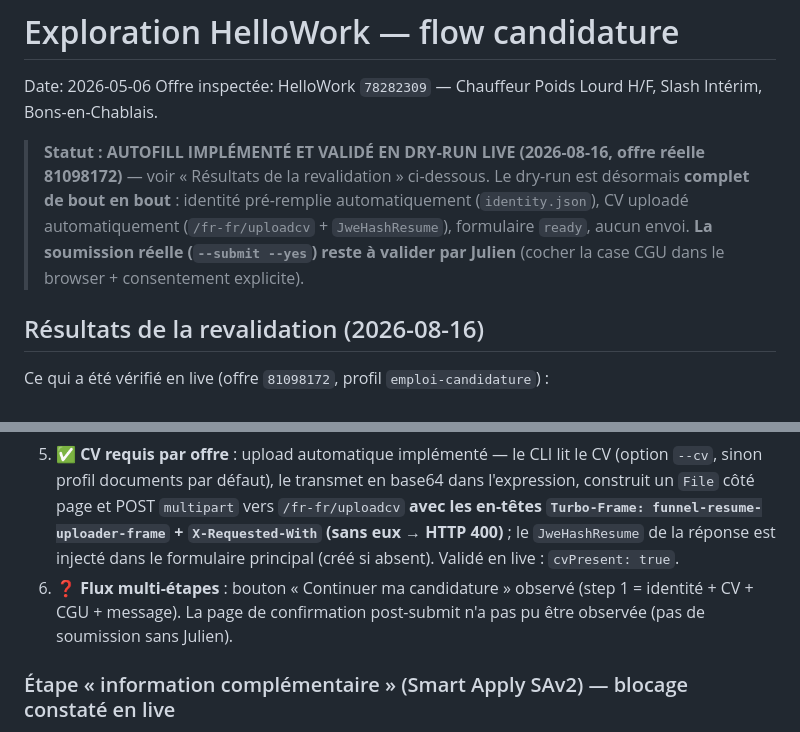
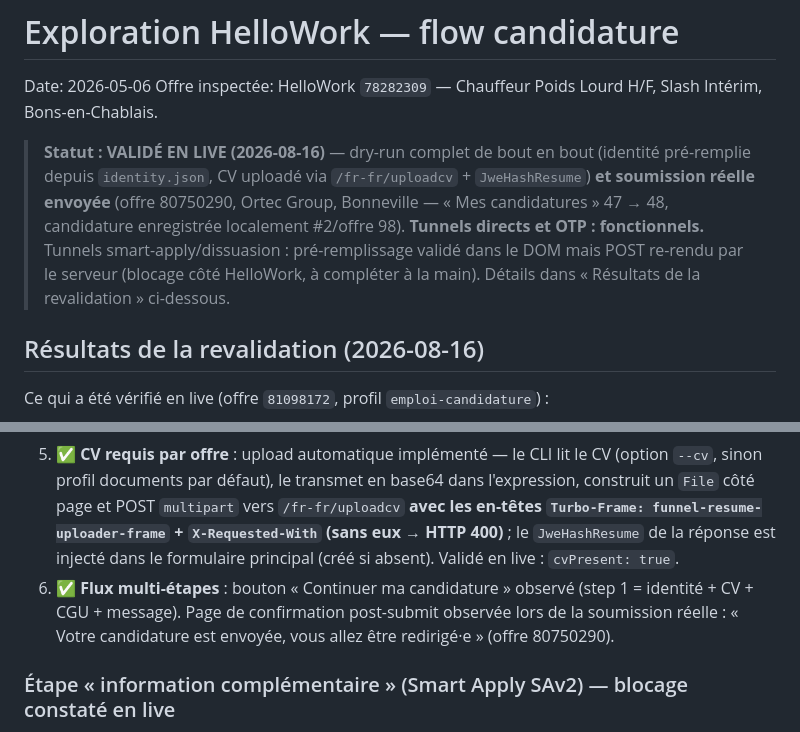
Before and after one commit to jul-ienfr/Emploi, a Markdown page: docs/plans/hellowork-application-flow.md, 2 parts joined by grey strips. GitHub-like rendering.

Commit message:
docs: statut hellowork-application-flow — soumission réelle validée (Ortec, 16 août)
La ligne de statut datait d'avant l'envoi : dry-run uniquement. Le tunnel
direct a depuis été validé en soumission réelle (offre 80750290, candidature
#2 enregistrée localement). Mise à jour du statut et du point 6 (page de
confirmation observée).

Co-Authored-By: Claude <noreply@anthropic.com>

```diff
--- a/docs/plans/hellowork-application-flow.md
+++ b/docs/plans/hellowork-application-flow.md
@@ -3,7 +3,7 @@
 Date: 2026-05-06
 Offre inspectée: HelloWork `78282309` — Chauffeur Poids Lourd H/F, Slash Intérim, Bons-en-Chablais.
 
-> **Statut : AUTOFILL IMPLÉMENTÉ ET VALIDÉ EN DRY-RUN LIVE (2026-08-16, offre réelle 81098172)** — voir « Résultats de la revalidation » ci-dessous. Le dry-run est désormais **complet de bout en bout** : identité pré-remplie automatiquement (`identity.json`), CV uploadé automatiquement (`/fr-fr/uploadcv` + `JweHashResume`), formulaire `ready`, aucun envoi. **La soumission réelle (`--submit --yes`) reste à valider par Julien** (cocher la case CGU dans le browser + consentement explicite).
+> **Statut : VALIDÉ EN LIVE (2026-08-16)** — dry-run complet de bout en bout (identité pré-remplie depuis `identity.json`, CV uploadé via `/fr-fr/uploadcv` + `JweHashResume`) **et soumission réelle envoyée** (offre 80750290, Ortec Group, Bonneville — « Mes candidatures » 47 → 48, candidature enregistrée localement #2/offre 98). **Tunnels directs et OTP : fonctionnels.** Tunnels smart-apply/dissuasion : pré-remplissage validé dans le DOM mais POST re-rendu par le serveur (blocage côté HelloWork, à compléter à la main). Détails dans « Résultats de la revalidation » ci-dessous.
 
 ## Résultats de la revalidation (2026-08-16)
 
@@ -14,7 +14,7 @@ Ce qui a été vérifié en live (offre `81098172`, profil `emploi-candidature`)
 3. 🆕 **Champ `HasAcceptedCGU` requis** (consentement CGU) ajouté au formulaire principal. Garde-fou ajouté : le CLI refuse toute soumission si la case n'est pas cochée et **ne la coche jamais lui-même** (message clair, aucun POST).
 4. ✅ **Prénom/Nom/Email ne sont plus pré-remplis par HelloWork** — le CLI les pré-remplit désormais automatiquement depuis `~/.config/emploi/identity.json` (`emploi identity set --firstname --lastname --email`), en injectant les valeurs dans le formulaire avant lecture/soumission. Validé en live : `firstnamePresent/lastnamePresent/emailPresent: true`.
 5. ✅ **CV requis par offre** : upload automatique implémenté — le CLI lit le CV (option `--cv`, sinon profil documents par défaut), le transmet en base64 dans l'expression, construit un `File` côté page et POST `multipart` vers `/fr-fr/uploadcv` **avec les en-têtes `Turbo-Frame: funnel-resume-uploader-frame` + `X-Requested-With` (sans eux → HTTP 400)** ; le `JweHashResume` de la réponse est injecté dans le formulaire principal (créé si absent). Validé en live : `cvPresent: true`.
-6. ❓ **Flux multi-étapes** : bouton « Continuer ma candidature » observé (step 1 = identité + CV + CGU + message). La page de confirmation post-submit n'a pas pu être observée (pas de soumission sans Julien).
+6. ✅ **Flux multi-étapes** : bouton « Continuer ma candidature » observé (step 1 = identité + CV + CGU + message). Page de confirmation post-submit observée lors de la soumission réelle : « Votre candidature est envoyée, vous allez être redirigé·e » (offre 80750290).
 
 ### Étape « information complémentaire » (Smart Apply SAv2) — blocage constaté en live
 
```
